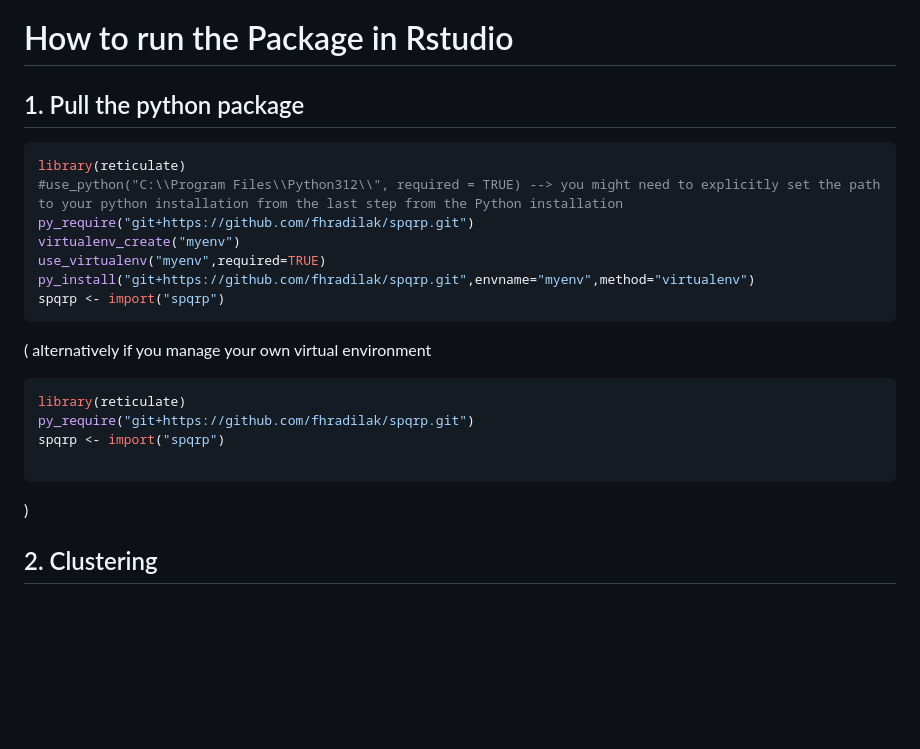
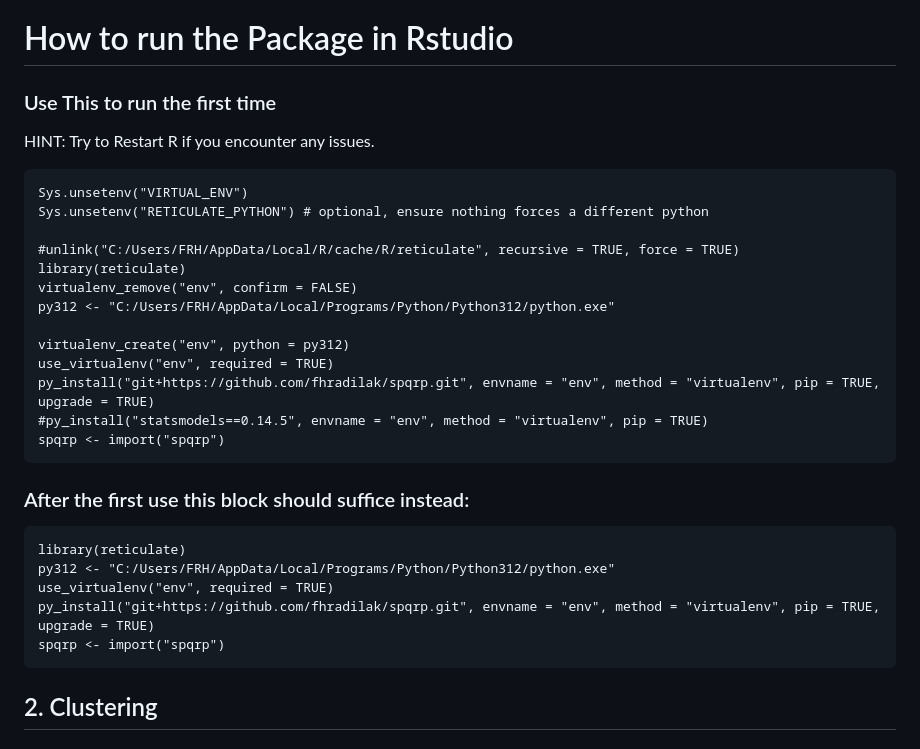
Before and after one commit to fhradilak/spqrp, a Markdown page: README.md, the part around the change. Rendered like a GitHub page; blank space fills up the shorter version.

Commit message:
Update README.md
update import in RStudio

````diff
--- a/README.md
+++ b/README.md
@@ -112,26 +112,32 @@ For both:
 
 
 # How to run the Package in Rstudio
-## 1. Pull the python package
+### Use This to run the first time
+HINT: Try to Restart R if you encounter any issues.
+```{r}
+Sys.unsetenv("VIRTUAL_ENV")
+Sys.unsetenv("RETICULATE_PYTHON") # optional, ensure nothing forces a different python
 
-```r
+#unlink("C:/Users/FRH/AppData/Local/R/cache/R/reticulate", recursive = TRUE, force = TRUE)
 library(reticulate)
-#use_python("C:\\Program Files\\Python312\\", required = TRUE) --> you might need to explicitly set the path to your python installation from the last step from the Python installation
-py_require("git+https://github.com/fhradilak/spqrp.git")
-virtualenv_create("myenv")
-use_virtualenv("myenv",required=TRUE)
-py_install("git+https://github.com/fhradilak/spqrp.git",envname="myenv",method="virtualenv")
+virtualenv_remove("env", confirm = FALSE)
+py312 <- "C:/Users/FRH/AppData/Local/Programs/Python/Python312/python.exe"
+
+virtualenv_create("env", python = py312)
+use_virtualenv("env", required = TRUE)
+py_install("git+https://github.com/fhradilak/spqrp.git", envname = "env", method = "virtualenv", pip = TRUE, upgrade = TRUE)
+#py_install("statsmodels==0.14.5", envname = "env", method = "virtualenv", pip = TRUE)
 spqrp <- import("spqrp")
 ```
 
-( alternatively if you manage your own virtual environment
-```r
+### After the first use this block should suffice instead:
+```{r}
 library(reticulate)
-py_require("git+https://github.com/fhradilak/spqrp.git")
+py312 <- "C:/Users/FRH/AppData/Local/Programs/Python/Python312/python.exe"
+use_virtualenv("env", required = TRUE)
+py_install("git+https://github.com/fhradilak/spqrp.git", envname = "env", method = "virtualenv", pip = TRUE, upgrade = TRUE)
 spqrp <- import("spqrp")
-
 ```
-)
 
 ## 2. Clustering
 
````
